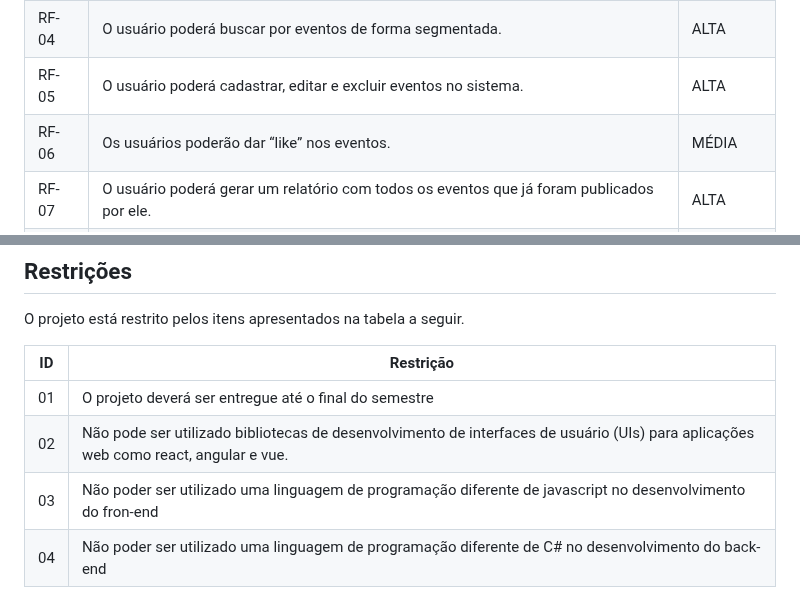
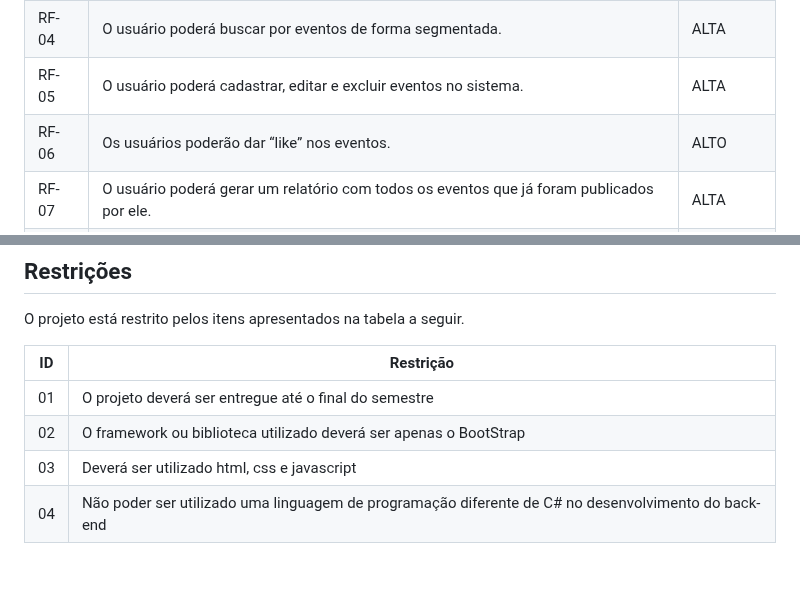
Before and after one commit to ICEI-PUC-Minas-PMV-ADS/pmv-ads-2024-1-e2-proj-int-t8-pmv-ads-2024-1-e2-roda-velha, a Markdown page: docs/02-Especificação do Projeto.md, 2 parts joined by grey strips. GitHub-like rendering; blank space fills up the shorter version.

```diff
--- a/docs/02-Especificação do Projeto.md
+++ b/docs/02-Especificação do Projeto.md
@@ -82,7 +82,7 @@ As tabelas que se seguem apresentam os requisitos funcionais e não funcionais q
 |RF-03| O usuário poderá visualizar todos os eventos disponíveis ativos.    | ALTA |
 |RF-04| O usuário poderá buscar por eventos de forma segmentada.    | ALTA |
 |RF-05| O usuário poderá cadastrar, editar e excluir eventos no sistema.    | ALTA |
-|RF-06| Os usuários poderão dar “like” nos eventos.    | MÉDIA |
+|RF-06| Os usuários poderão dar “like” nos eventos.    | ALTO |
 |RF-07| O usuário poderá gerar um relatório com todos os eventos que já foram publicados por ele.   | ALTA |
 |RF-08| Possuir um mecanismo de chat.  | BAIXA |
 
@@ -101,8 +101,8 @@ O projeto está restrito pelos itens apresentados na tabela a seguir.
 |ID| Restrição                                             |
 |--|-------------------------------------------------------|
 |01| O projeto deverá ser entregue até o final do semestre |
-|02| Não pode ser utilizado bibliotecas de desenvolvimento de interfaces de usuário (UIs) para aplicações web como react, angular e vue.        |
-|03| Não poder ser utilizado uma linguagem de programação diferente de javascript no desenvolvimento do fron-end        |
+|02| O framework ou biblioteca utilizado deverá ser apenas o BootStrap |
+|03| Deverá ser utilizado html, css e javascript         |
 |04| Não poder ser utilizado uma linguagem de programação diferente de C# no desenvolvimento do back-end        |
 
 ## Diagrama de Casos de Uso
```
